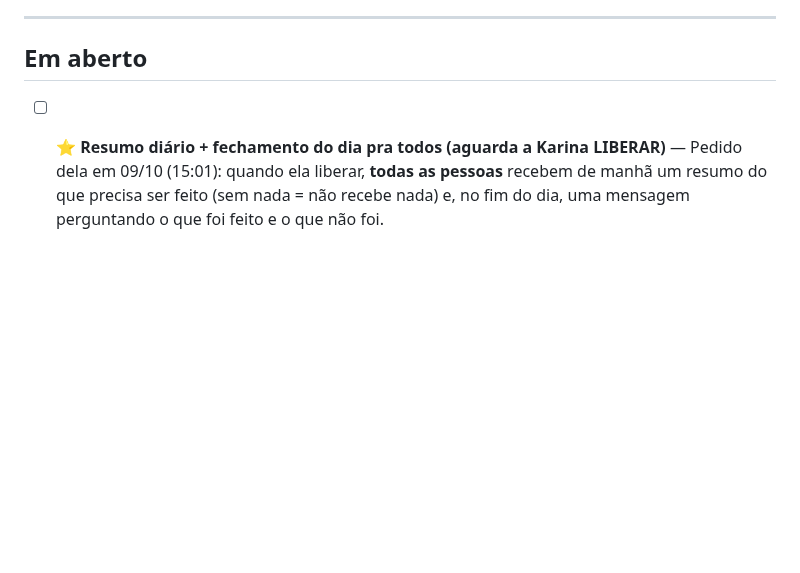
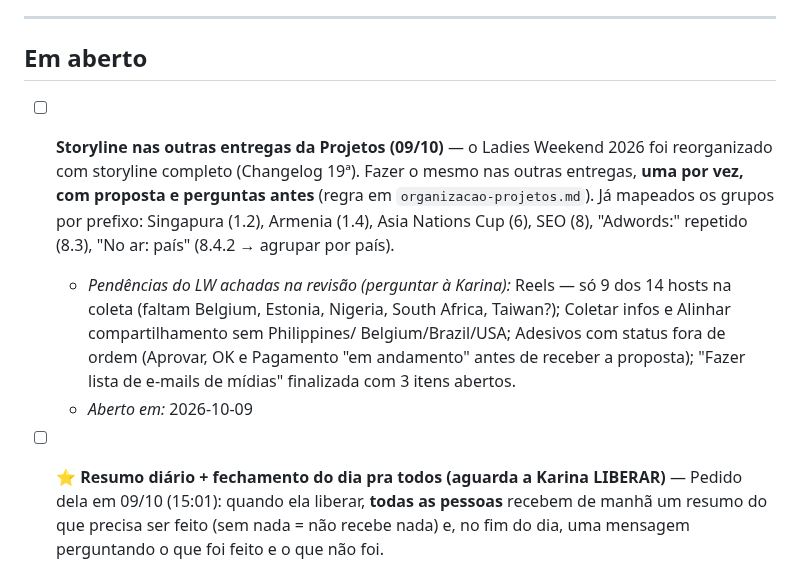
Before and after one commit to karinabupp/wpf, a Markdown page: claude/Prox-Passos.md, the part around the change. Drawn GitHub-style; blank space fills up the shorter version.

```diff
--- a/claude/Prox-Passos.md
+++ b/claude/Prox-Passos.md
@@ -14,6 +14,20 @@ reconstruir o raciocínio.
 ---
 
 ## Em aberto
+
+- [ ] **Storyline nas outras entregas da Projetos (09/10)** — o Ladies
+  Weekend 2026 foi reorganizado com storyline completo (Changelog 19ª). Fazer
+  o mesmo nas outras entregas, **uma por vez, com proposta e perguntas antes**
+  (regra em `organizacao-projetos.md`). Já mapeados os grupos por prefixo:
+  Singapura (1.2), Armenia (1.4), Asia Nations Cup (6), SEO (8), "Adwords:"
+  repetido (8.3), "No ar: país" (8.4.2 → agrupar por país).
+  - *Pendências do LW achadas na revisão (perguntar à Karina):* Reels — só 9
+    dos 14 hosts na coleta (faltam Belgium, Estonia, Nigeria, South Africa,
+    Taiwan?); Coletar infos e Alinhar compartilhamento sem Philippines/
+    Belgium/Brazil/USA; Adesivos com status fora de ordem (Aprovar, OK e
+    Pagamento "em andamento" antes de receber a proposta); "Fazer lista de
+    e-mails de mídias" finalizada com 3 itens abertos.
+  - *Aberto em:* 2026-10-09
 
 - [ ] **⭐ Resumo diário + fechamento do dia pra todos (aguarda a Karina LIBERAR)**
   — Pedido dela em 09/10 (15:01): quando ela liberar, **todas as pessoas**
```
Also changed, not shown: claude/Changelog.md (+45 -0 lines), worker/instrucoes/organizacao-projetos.md (+19 -0 lines).
